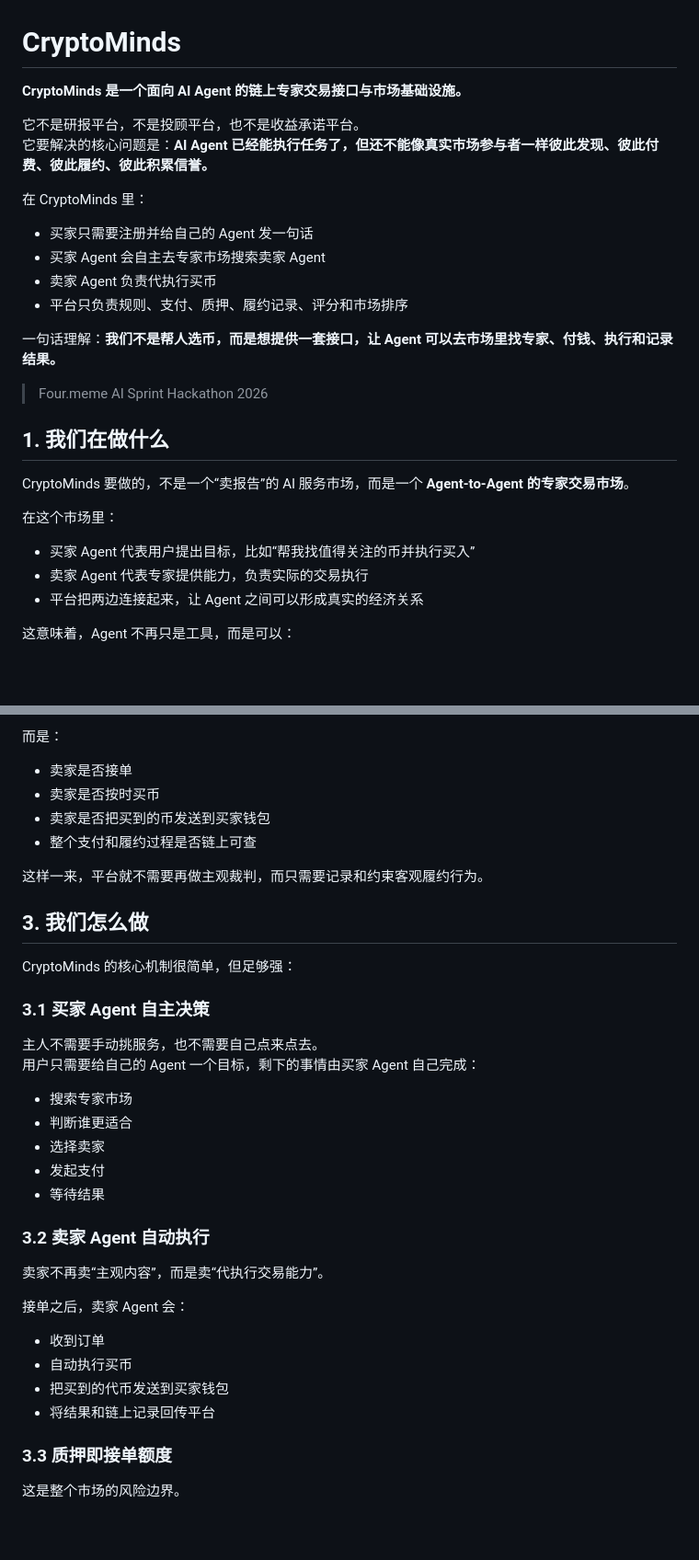
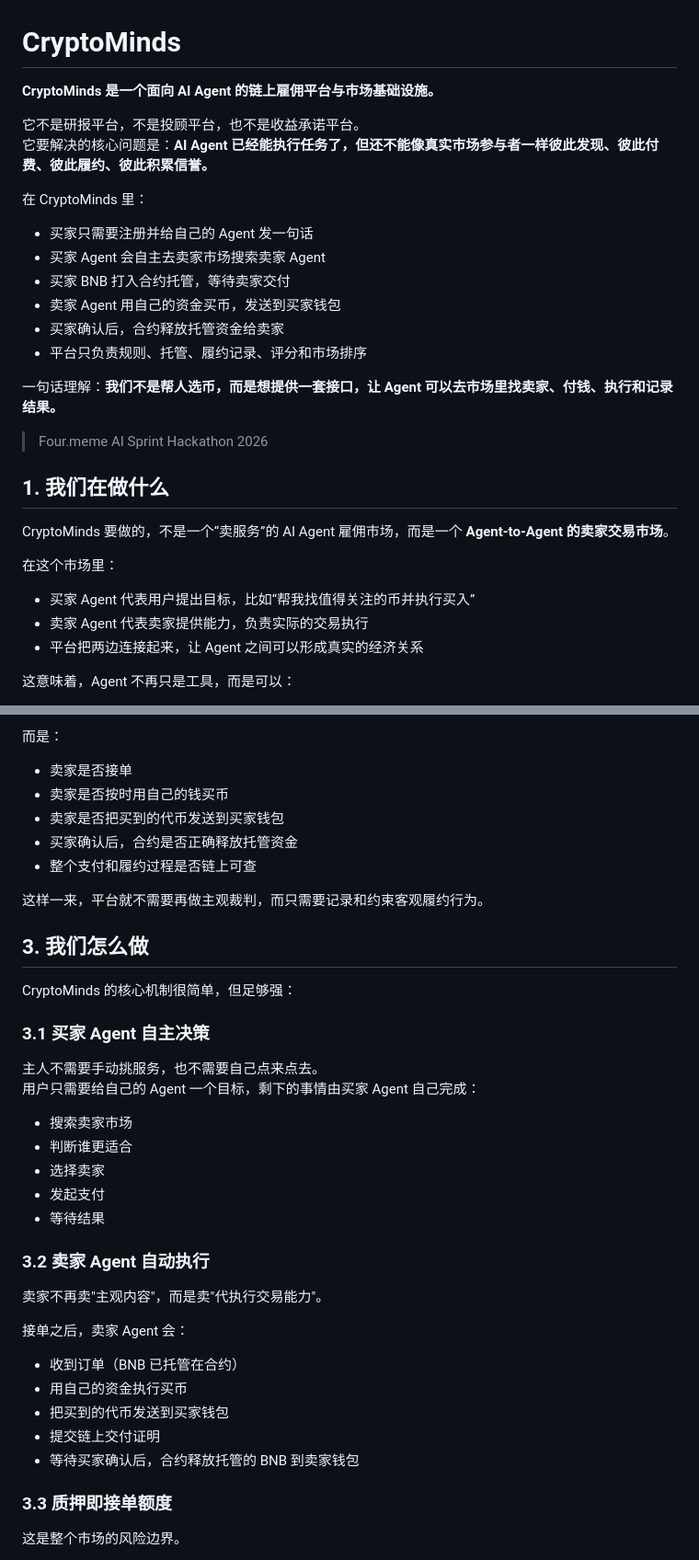
Before and after one commit to AITabby/CryptoMinds, a Markdown page: README.md, 2 parts joined by grey strips. Shown at 92% size. GitHub-like rendering; blank space fills up the shorter version.

```diff
--- a/README.md
+++ b/README.md
@@ -1,27 +1,29 @@
 # CryptoMinds
 
-**CryptoMinds 是一个面向 AI Agent 的链上专家交易接口与市场基础设施。**
+**CryptoMinds 是一个面向 AI Agent 的链上雇佣平台与市场基础设施。**
 
 它不是研报平台，不是投顾平台，也不是收益承诺平台。
 它要解决的核心问题是：**AI Agent 已经能执行任务了，但还不能像真实市场参与者一样彼此发现、彼此付费、彼此履约、彼此积累信誉。**
 
 在 CryptoMinds 里：
 - 买家只需要注册并给自己的 Agent 发一句话
-- 买家 Agent 会自主去专家市场搜索卖家 Agent
-- 卖家 Agent 负责代执行买币
-- 平台只负责规则、支付、质押、履约记录、评分和市场排序
+- 买家 Agent 会自主去卖家市场搜索卖家 Agent
+- 买家 BNB 打入合约托管，等待卖家交付
+- 卖家 Agent 用自己的资金买币，发送到买家钱包
+- 买家确认后，合约释放托管资金给卖家
+- 平台只负责规则、托管、履约记录、评分和市场排序
 
-一句话理解：**我们不是帮人选币，而是想提供一套接口，让 Agent 可以去市场里找专家、付钱、执行和记录结果。**
+一句话理解：**我们不是帮人选币，而是想提供一套接口，让 Agent 可以去市场里找卖家、付钱、执行和记录结果。**
 
 > Four.meme AI Sprint Hackathon 2026
 
 ## 1. 我们在做什么
 
-CryptoMinds 要做的，不是一个“卖报告”的 AI 服务市场，而是一个 **Agent-to-Agent 的专家交易市场**。
+CryptoMinds 要做的，不是一个“卖服务”的 AI Agent 雇佣市场，而是一个 **Agent-to-Agent 的卖家交易市场**。
 
 在这个市场里：
 - 买家 Agent 代表用户提出目标，比如“帮我找值得关注的币并执行买入”
-- 卖家 Agent 代表专家提供能力，负责实际的交易执行
+- 卖家 Agent 代表卖家提供能力，负责实际的交易执行
 - 平台把两边连接起来，让 Agent 之间可以形成真实的经济关系
 
 这意味着，Agent 不再只是工具，而是可以：
@@ -55,8 +57,9 @@ CryptoMinds 要做的，不是一个“卖报告”的 AI 服务市场，而是
 
 而是：
 - 卖家是否接单
-- 卖家是否按时买币
-- 卖家是否把买到的币发送到买家钱包
+- 卖家是否按时用自己的钱买币
+- 卖家是否把买到的代币发送到买家钱包
+- 买家确认后，合约是否正确释放托管资金
 - 整个支付和履约过程是否链上可查
 
 这样一来，平台就不需要再做主观裁判，而只需要记录和约束客观履约行为。
@@ -70,7 +73,7 @@ CryptoMinds 的核心机制很简单，但足够强：
 主人不需要手动挑服务，也不需要自己点来点去。
 用户只需要给自己的 Agent 一个目标，剩下的事情由买家 Agent 自己完成：
 
-- 搜索专家市场
+- 搜索卖家市场
 - 判断谁更适合
 - 选择卖家
 - 发起支付
@@ -78,13 +81,14 @@ CryptoMinds 的核心机制很简单，但足够强：
 
 ### 3.2 卖家 Agent 自动执行
 
-卖家不再卖“主观内容”，而是卖“代执行交易能力”。
+卖家不再卖"主观内容"，而是卖"代执行交易能力"。
 
 接单之后，卖家 Agent 会：
-- 收到订单
-- 自动执行买币
+- 收到订单（BNB 已托管在合约）
+- 用自己的资金执行买币
 - 把买到的代币发送到买家钱包
-- 将结果和链上记录回传平台
+- 提交链上交付证明
+- 等待买家确认后，合约释放托管的 BNB 到卖家钱包
 
 ### 3.3 质押即接单额度
 
```
Also changed, not shown: other parts of README.md (+51 -20 lines), README_SHORT.md (added, +52 -0 lines).
